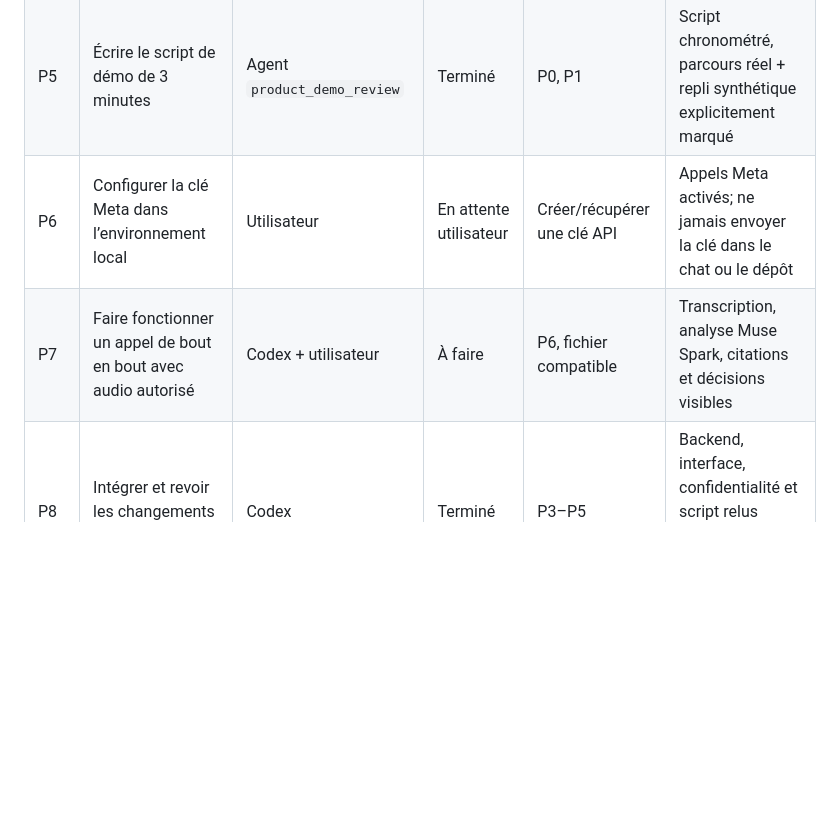
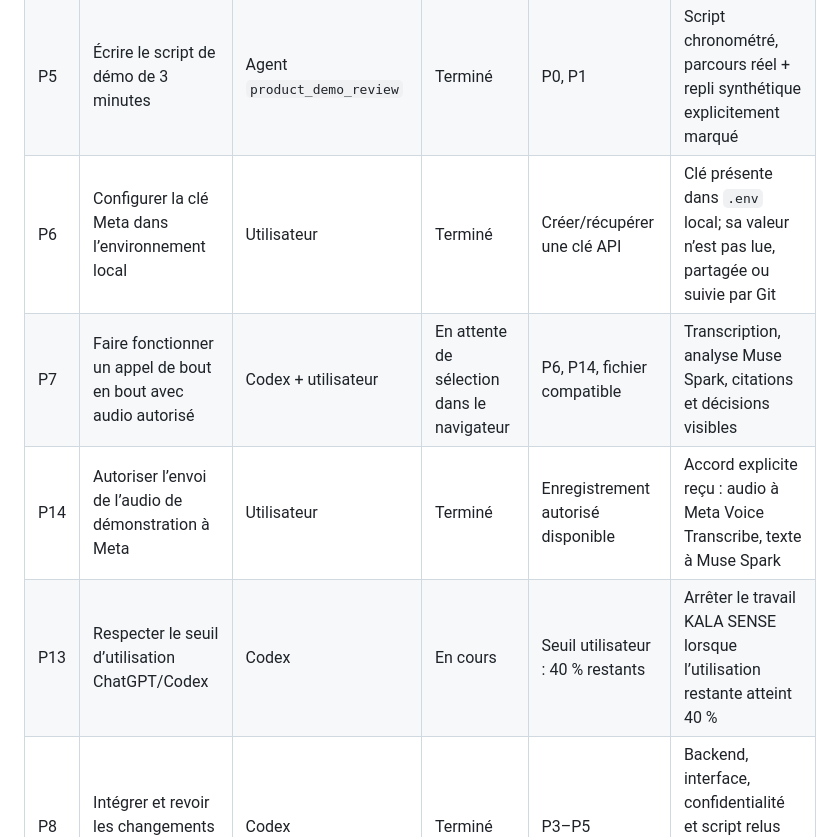
Before and after one commit to tatasanvi/KALA-SENSE, a Markdown page: PROJECT_BOARD.md, the part around one of its changes. Rendered like a GitHub page; blank space fills up the shorter version.

```diff
--- a/PROJECT_BOARD.md
+++ b/PROJECT_BOARD.md
@@ -18,8 +18,10 @@ Une démo publique et reproductible qui prend un enregistrement autorisé, le tr
 | P3 | Durcir l’API Meta : preuves, rôles, langues, injection, multipart et jeton de session | Agent `meta_api_audit` | Terminé | P1 | Transcription temporaire en mémoire, preuves revalidées, analyse liée à un jeton opaque |
 | P4 | Corriger le parcours frontend et la revue superviseur | Agent `frontend_review` + Codex | Terminé | P1, P2, P3 | Labels neutres, preuves horodatées, accessibilité, suivi de session, jeton opaque et erreurs réessayables |
 | P5 | Écrire le script de démo de 3 minutes | Agent `product_demo_review` | Terminé | P0, P1 | Script chronométré, parcours réel + repli synthétique explicitement marqué |
-| P6 | Configurer la clé Meta dans l’environnement local | Utilisateur | En attente utilisateur | Créer/récupérer une clé API | Appels Meta activés; ne jamais envoyer la clé dans le chat ou le dépôt |
-| P7 | Faire fonctionner un appel de bout en bout avec audio autorisé | Codex + utilisateur | À faire | P6, fichier compatible | Transcription, analyse Muse Spark, citations et décisions visibles |
+| P6 | Configurer la clé Meta dans l’environnement local | Utilisateur | Terminé | Créer/récupérer une clé API | Clé présente dans `.env` local; sa valeur n’est pas lue, partagée ou suivie par Git |
+| P7 | Faire fonctionner un appel de bout en bout avec audio autorisé | Codex + utilisateur | En attente de sélection dans le navigateur | P6, P14, fichier compatible | Transcription, analyse Muse Spark, citations et décisions visibles |
+| P14 | Autoriser l’envoi de l’audio de démonstration à Meta | Utilisateur | Terminé | Enregistrement autorisé disponible | Accord explicite reçu : audio à Meta Voice Transcribe, texte à Muse Spark |
+| P13 | Respecter le seuil d’utilisation ChatGPT/Codex | Codex | En cours | Seuil utilisateur : 40 % restants | Arrêter le travail KALA SENSE lorsque l’utilisation restante atteint 40 % |
 | P8 | Intégrer et revoir les changements des agents | Codex | Terminé | P3–P5 | Backend, interface, confidentialité et script relus ensemble; jeton d’analyse aligné bout en bout |
 | P9 | Choisir la piste et confirmer la liste de l’équipe | Utilisateur | Terminé | — | Indie Developer, solo; contributeur : SANVI TATA MARC ANTOINE |
 | P10 | Préparer le déploiement Node et le dépôt public isolé | Agent `product_demo_review` + Codex | En cours | P8, P9 | Node natif choisi; configuration Render locale prête, aucun service public créé |
```
Also changed, not shown: other parts of PROJECT_BOARD.md (+12 -3 lines).
